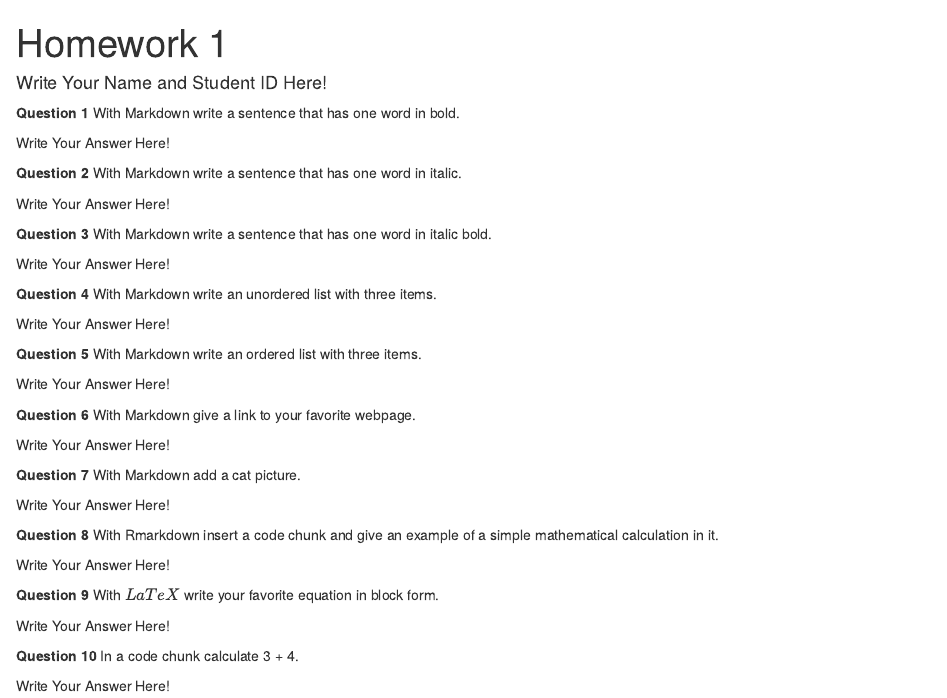
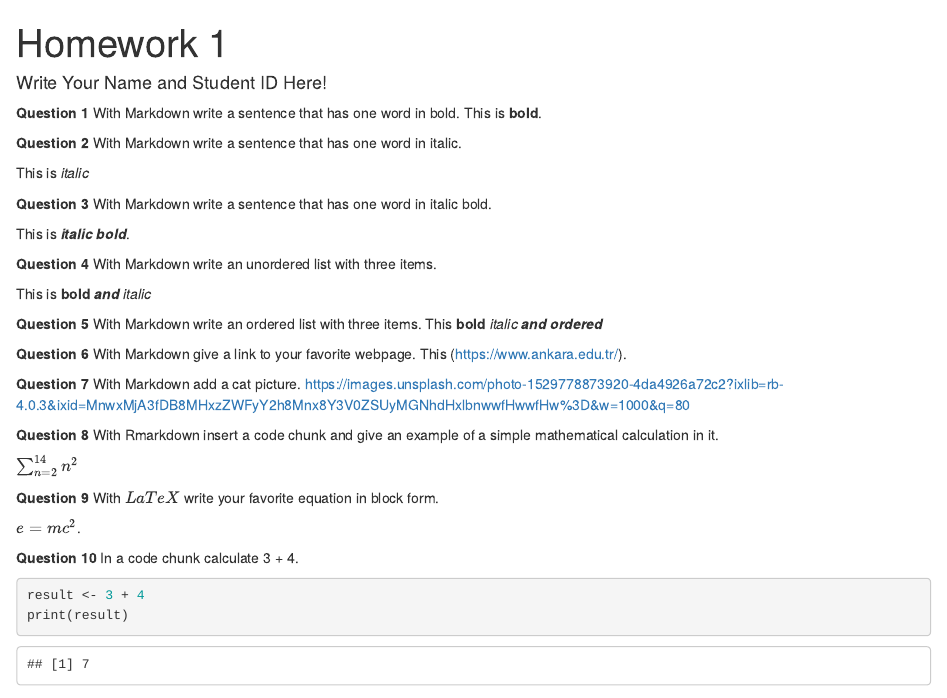
Before and after one commit to Qasim277/Homework1, an R Markdown document (hw-01.Rmd): the page in a window 1100 px wide, from its top. Rendered offline with R 4.5, knitr and Pandoc, with nearby package versions.

Commit message:
Solved qustion HomeworkOne

````diff
--- a/hw-01.Rmd
+++ b/hw-01.Rmd
@@ -12,41 +12,40 @@ opts_chunk$set(fig.align="center", fig.height=4, fig.width=5.5)
 ```
 
 **Question 1** With Markdown write a sentence that has one word in bold.
+This is **bold**.
 
-Write Your Answer Here!
 
 **Question 2** With Markdown write a sentence that has one word in italic.
 
-Write Your Answer Here!
+This is *italic*
 
 **Question 3** With Markdown write a sentence that has one word in italic bold.
 
-Write Your Answer Here!
+This is ***italic bold***.
 
 **Question 4** With Markdown write an unordered list with three items.
 
-Write Your Answer Here!
+This is **bold** ***and*** *italic*
 
 **Question 5** With Markdown write an ordered list with three items.
-
-Write Your Answer Here!
+This **bold** *italic* ***and ordered***
 
 **Question 6** With Markdown give a link to your favorite webpage.
-
-Write Your Answer Here!
+This (https://www.ankara.edu.tr/).
 
 **Question 7** With Markdown add a cat picture.
-
-Write Your Answer Here!
+ https://images.unsplash.com/photo-1529778873920-4da4926a72c2?ixlib=rb-4.0.3&ixid=MnwxMjA3fDB8MHxzZWFyY2h8Mnx8Y3V0ZSUyMGNhdHxlbnwwfHwwfHw%3D&w=1000&q=80
 
 **Question 8** With Rmarkdown insert a code chunk and give an example of a simple mathematical calculation in it.
 
-Write Your Answer Here!
+$\sum_{n=2}^{14} n^2$
 
 **Question 9** With $LaTeX$ write your favorite equation in block form.
 
-Write Your Answer Here!
+$e=mc^2$.
 
 **Question 10** In a code chunk calculate 3 + 4.
-
-Write Your Answer Here!
+```{r}
+result <- 3 + 4
+print(result)
+```
````
Also changed, not shown: hw-01.html (added).
